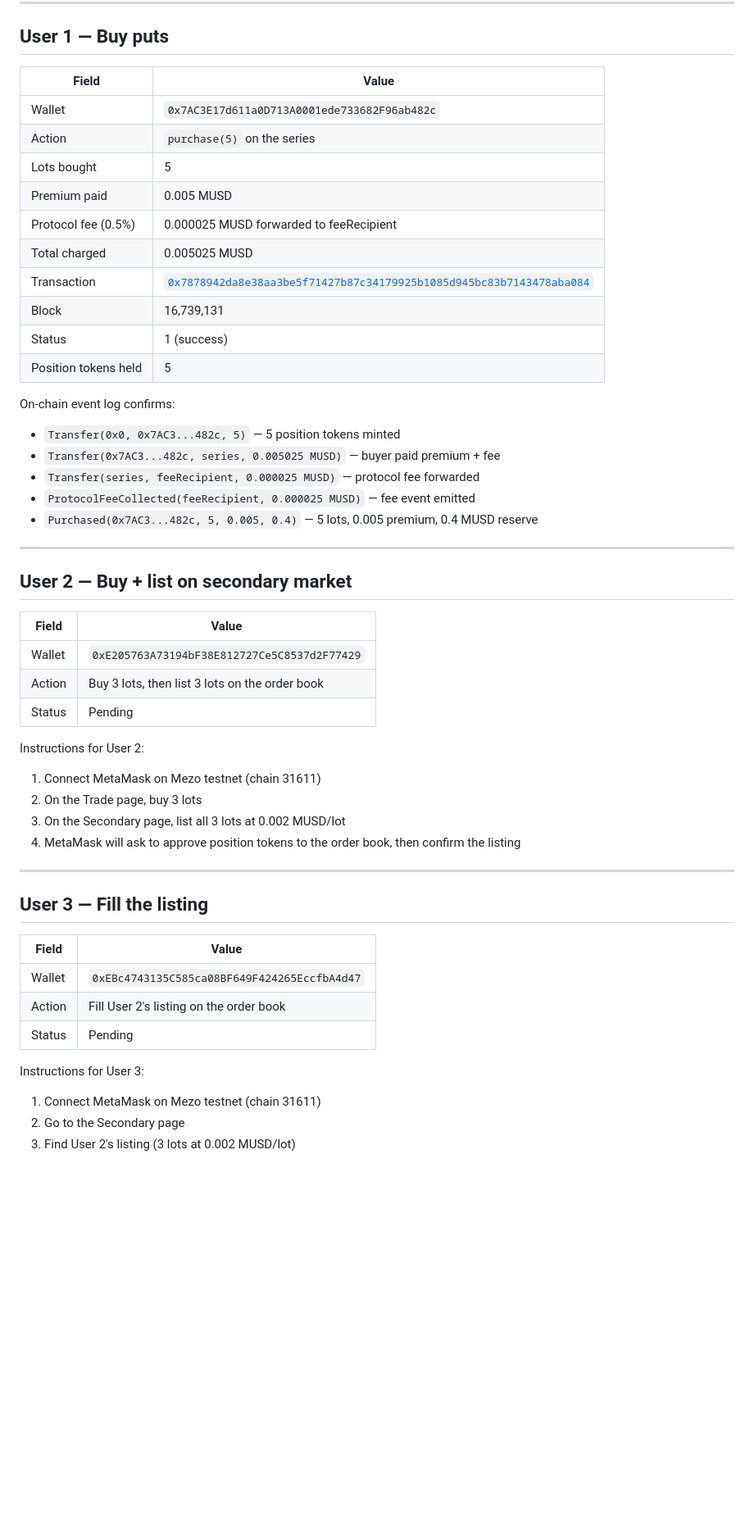
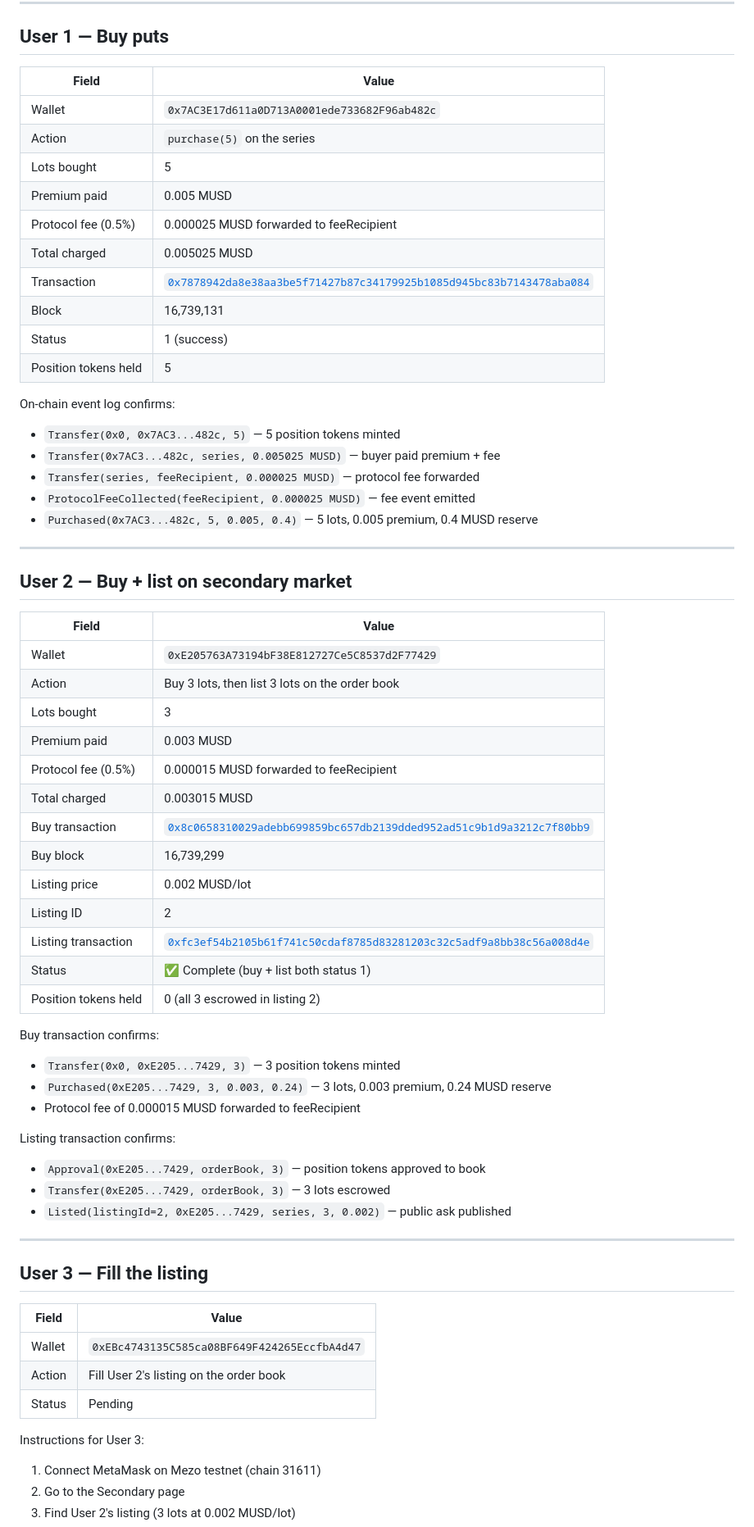
Before and after one commit to Chidubemkingsley/Roster-mezo, a Markdown page: docs/OUTSIDE_USERS.md, the part around the change. Shown at 82% size. Drawn GitHub-style; blank space fills up the shorter version.

Commit message:
User 2 confirmed: bought 3 lots + listed on secondary market
User 2 (0xE205...7429) completed two transactions through the app UI:
  Buy:  0x8c0658310029adebb699859bc657db2139dded952ad51c9b1d9a3212c7f80bb9
  List: 0xfc3ef54b2105b61f741c50cdaf8785d83281203c32c5adf9a8bb38c56a008d4e

3 lots purchased with 0.5% protocol fee, then listed at 0.002 MUSD/lot
on the order book (listing ID 2, active). Position tokens escrowed.

User 3 (fill the listing) still pending.

```diff
--- a/docs/OUTSIDE_USERS.md
+++ b/docs/OUTSIDE_USERS.md
@@ -12,20 +12,21 @@ through the app UI. None of these wallets is the deployer.
 
 ## User 1 — Buy puts
 
-| Field | Value |
-| --- | --- |
-| Wallet | `0x7AC3E17d611a0D713A0001ede733682F96ab482c` |
-| Action | `purchase(5)` on the series |
-| Lots bought | 5 |
-| Premium paid | 0.005 MUSD |
-| Protocol fee (0.5%) | 0.000025 MUSD forwarded to feeRecipient |
-| Total charged | 0.005025 MUSD |
-| Transaction | [`0x7878942da8e38aa3be5f71427b87c34179925b1085d945bc83b7143478aba084`](https://explorer.test.mezo.org/tx/0x7878942da8e38aa3be5f71427b87c34179925b1085d945bc83b7143478aba084) |
-| Block | 16,739,131 |
-| Status | 1 (success) |
-| Position tokens held | 5 |
+| Field                | Value                                                                                                                                                                        |
+| -------------------- | ---------------------------------------------------------------------------------------------------------------------------------------------------------------------------- |
+| Wallet               | `0x7AC3E17d611a0D713A0001ede733682F96ab482c`                                                                                                                                 |
+| Action               | `purchase(5)` on the series                                                                                                                                                  |
+| Lots bought          | 5                                                                                                                                                                            |
+| Premium paid         | 0.005 MUSD                                                                                                                                                                   |
+| Protocol fee (0.5%)  | 0.000025 MUSD forwarded to feeRecipient                                                                                                                                      |
+| Total charged        | 0.005025 MUSD                                                                                                                                                                |
+| Transaction          | [`0x7878942da8e38aa3be5f71427b87c34179925b1085d945bc83b7143478aba084`](https://explorer.test.mezo.org/tx/0x7878942da8e38aa3be5f71427b87c34179925b1085d945bc83b7143478aba084) |
+| Block                | 16,739,131                                                                                                                                                                   |
+| Status               | 1 (success)                                                                                                                                                                  |
+| Position tokens held | 5                                                                                                                                                                            |
 
 On-chain event log confirms:
+
 - `Transfer(0x0, 0x7AC3...482c, 5)` — 5 position tokens minted
 - `Transfer(0x7AC3...482c, series, 0.005025 MUSD)` — buyer paid premium + fee
 - `Transfer(series, feeRecipient, 0.000025 MUSD)` — protocol fee forwarded
@@ -36,29 +37,46 @@ On-chain event log confirms:
 
 ## User 2 — Buy + list on secondary market
 
-| Field | Value |
-| --- | --- |
-| Wallet | `0xE205763A73194bF38E812727Ce5C8537d2F77429` |
-| Action | Buy 3 lots, then list 3 lots on the order book |
-| Status | Pending |
+| Field                | Value                                                                                                                                                                        |
+| -------------------- | ---------------------------------------------------------------------------------------------------------------------------------------------------------------------------- |
+| Wallet               | `0xE205763A73194bF38E812727Ce5C8537d2F77429`                                                                                                                                 |
+| Action               | Buy 3 lots, then list 3 lots on the order book                                                                                                                               |
+| Lots bought          | 3                                                                                                                                                                            |
+| Premium paid         | 0.003 MUSD                                                                                                                                                                   |
+| Protocol fee (0.5%)  | 0.000015 MUSD forwarded to feeRecipient                                                                                                                                      |
+| Total charged        | 0.003015 MUSD                                                                                                                                                                |
+| Buy transaction      | [`0x8c0658310029adebb699859bc657db2139dded952ad51c9b1d9a3212c7f80bb9`](https://explorer.test.mezo.org/tx/0x8c0658310029adebb699859bc657db2139dded952ad51c9b1d9a3212c7f80bb9) |
+| Buy block            | 16,739,299                                                                                                                                                                   |
+| Listing price        | 0.002 MUSD/lot                                                                                                                                                               |
+| Listing ID           | 2                                                                                                                                                                            |
+| Listing transaction  | [`0xfc3ef54b2105b61f741c50cdaf8785d83281203c32c5adf9a8bb38c56a008d4e`](https://explorer.test.mezo.org/tx/0xfc3ef54b2105b61f741c50cdaf8785d83281203c32c5adf9a8bb38c56a008d4e) |
+| Status               | ✅ Complete (buy + list both status 1)                                                                                                                                       |
+| Position tokens held | 0 (all 3 escrowed in listing 2)                                                                                                                                              |
 
-Instructions for User 2:
-1. Connect MetaMask on Mezo testnet (chain 31611)
-2. On the Trade page, buy 3 lots
-3. On the Secondary page, list all 3 lots at 0.002 MUSD/lot
-4. MetaMask will ask to approve position tokens to the order book, then confirm the listing
+Buy transaction confirms:
+
+- `Transfer(0x0, 0xE205...7429, 3)` — 3 position tokens minted
+- `Purchased(0xE205...7429, 3, 0.003, 0.24)` — 3 lots, 0.003 premium, 0.24 MUSD reserve
+- Protocol fee of 0.000015 MUSD forwarded to feeRecipient
+
+Listing transaction confirms:
+
+- `Approval(0xE205...7429, orderBook, 3)` — position tokens approved to book
+- `Transfer(0xE205...7429, orderBook, 3)` — 3 lots escrowed
+- `Listed(listingId=2, 0xE205...7429, series, 3, 0.002)` — public ask published
 
 ---
 
 ## User 3 — Fill the listing
 
-| Field | Value |
-| --- | --- |
+| Field  | Value                                        |
+| ------ | -------------------------------------------- |
 | Wallet | `0xEBc4743135C585ca08BF649F424265EccfbA4d47` |
-| Action | Fill User 2's listing on the order book |
-| Status | Pending |
+| Action | Fill User 2's listing on the order book      |
+| Status | Pending                                      |
 
 Instructions for User 3:
+
 1. Connect MetaMask on Mezo testnet (chain 31611)
 2. Go to the Secondary page
 3. Find User 2's listing (3 lots at 0.002 MUSD/lot)
```
Also changed, not shown: README.md (+5 -5 lines).
